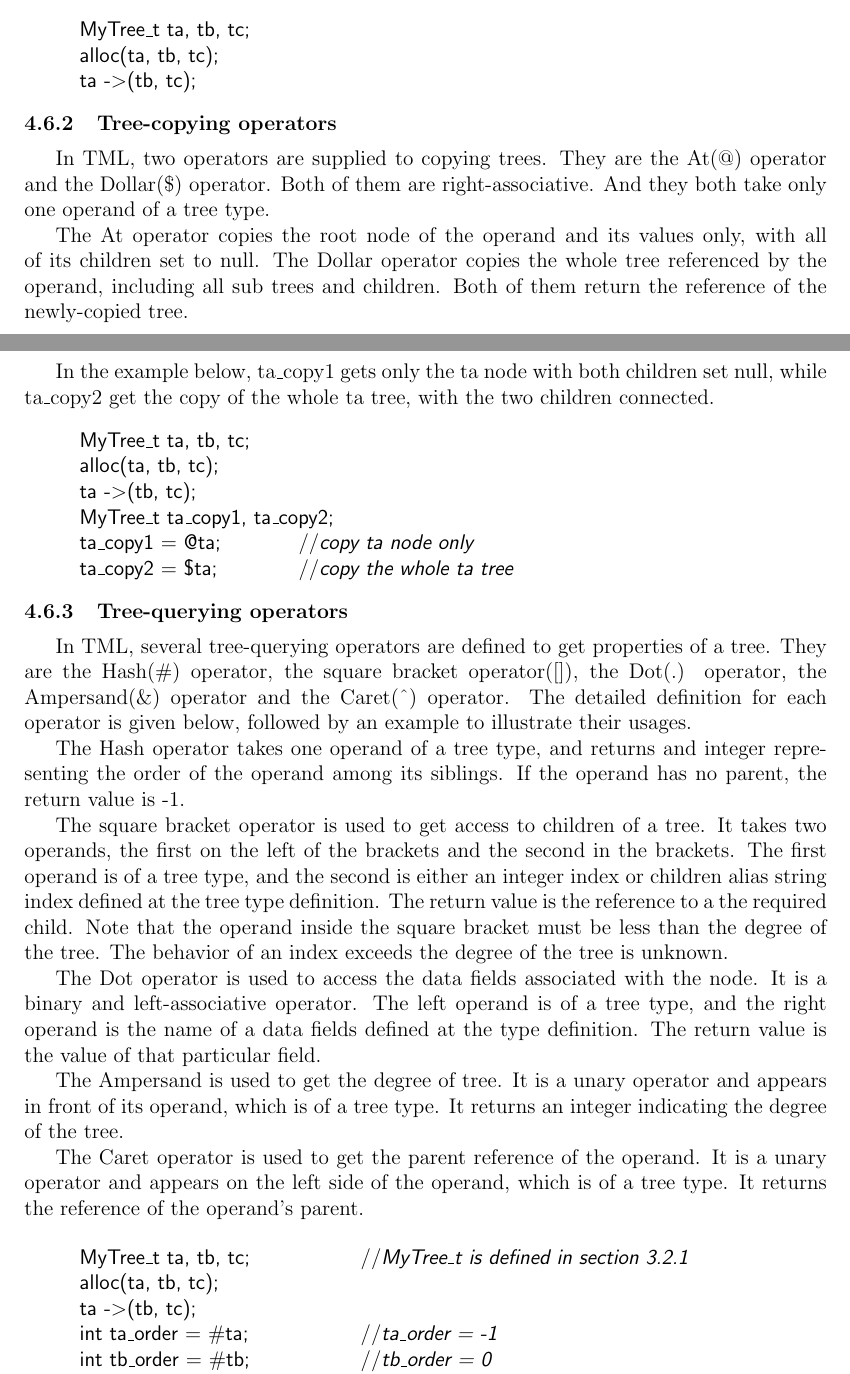
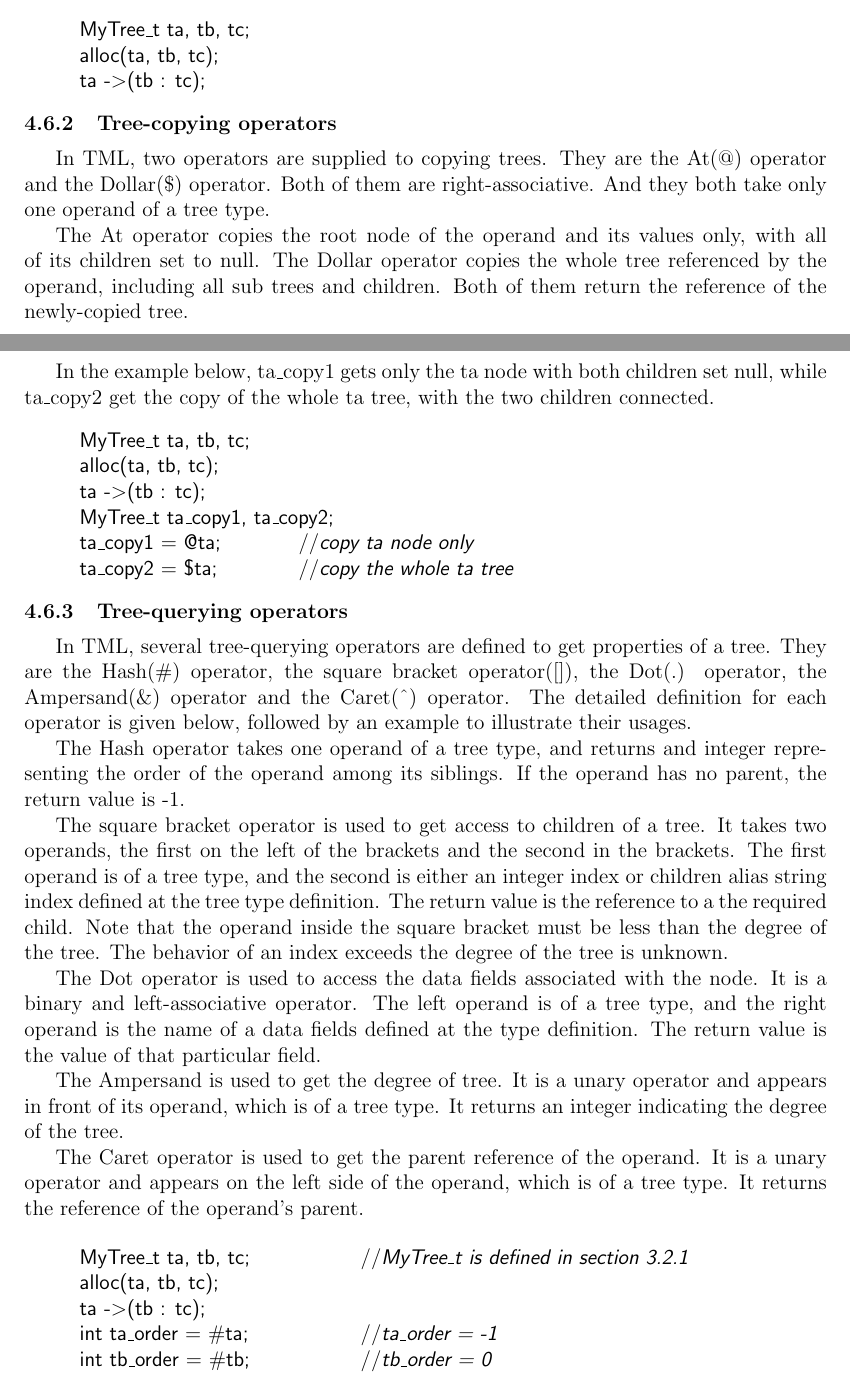
Before and after one commit to rsquirrel/really-cool-proj, a LaTeX document (doc/LRM-Language Reference Manual/tml_lrm.tex): two parts of pages 8 and 9 of 15, joined at a grey line, cut so that both start at the same text. Compiled offline with pdfLaTeX.

Commit message:
modify examples: comma to colon.

```diff
--- a/doc/LRM-Language Reference Manual/tml_lrm.tex
+++ b/doc/LRM-Language Reference Manual/tml_lrm.tex
@@ -254,7 +254,7 @@ The operator -\textgreater is the tree building operator. This operator is used
 \begin{tabbing}
 ~~~~~~~~\= MyTree\_t ta, tb, tc;\\
 \> alloc(ta, tb, tc);\\
-\> ta~-\textgreater(tb, tc);
+\> ta~-\textgreater(tb : tc);
 \end{tabbing}
 \end{code}
 
@@ -268,7 +268,7 @@ In the example below, ta\_copy1 gets only the ta node with both children set nul
 \begin{tabbing}
 ~~~~~~~~\= MyTree\_t ta, tb, tc;~~~~~~~\=\\
 \> alloc(ta, tb, tc);\\
-\> ta~-\textgreater(tb, tc);\\
+\> ta~-\textgreater(tb : tc);\\
 \> MyTree\_t ta\_copy1, ta\_copy2;\\
 \> ta\_copy1 = @ta;\>//\textit{copy ta node only}\\
 \> ta\_copy2 = \$ta;\>//\textit{copy the whole ta tree }
@@ -295,7 +295,7 @@ The Caret operator is used to get the parent reference of the operand. It is a u
 \begin{tabbing}
 ~~~~~~~~\= MyTree\_t ta, tb, tc;~~~~~~~~~~~~~~~~\=//\textit{MyTree\_t is defined in section~\ref{defTreetype}}\\
 \> alloc(ta, tb, tc);\\
-\> ta~-\textgreater(tb, tc);\\
+\> ta~-\textgreater(tb : tc);\\
 \> int ta\_order = \#ta;\>//\textit{ta\_order = -1}\\
 \> int tb\_order = \#tb;\>//\textit{tb\_order = 0}\\
 \> int tc\_order = \#ta[1];\>//\textit{tc\_order = 1}\\
```
